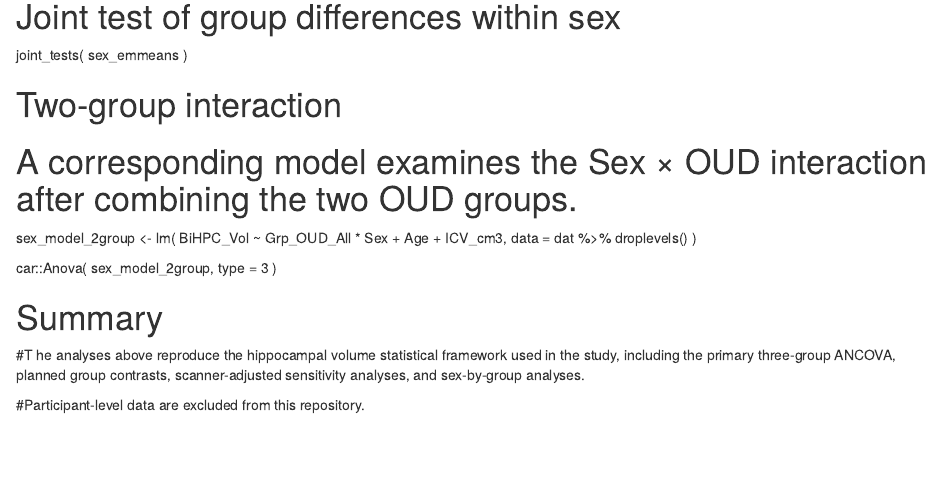
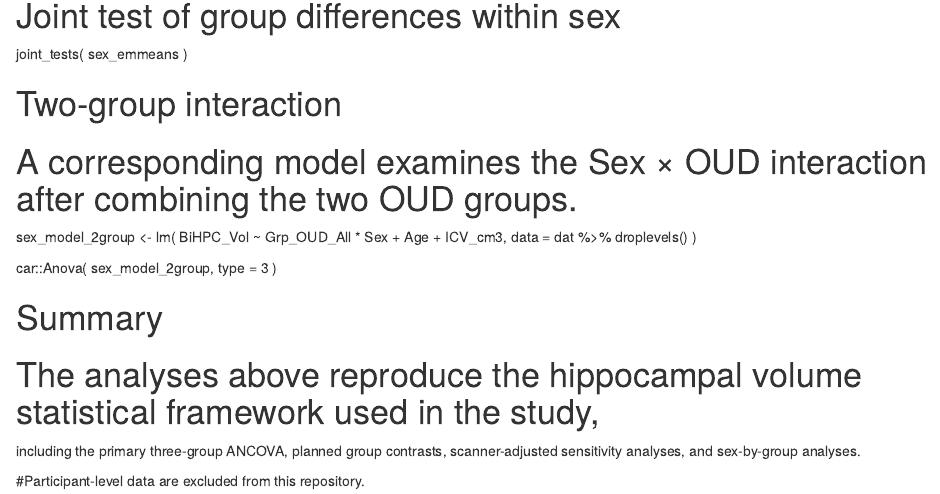
Before and after one commit to delaneymckinstry/Lab_Notebook, an R Markdown document (Hippocampal_Volume/Code/Hippocampal_Volume_Analysis.Rmd): the page in a window 1100 px wide, from 4980 px down before the commit and from 4960 px down after it, so that both start at the same text. Rendered offline with R 4.5, knitr and Pandoc, with nearby package versions.

Commit message:
Update Hippocampal_Volume_Analysis.Rmd

```diff
--- a/Hippocampal_Volume/Code/Hippocampal_Volume_Analysis.Rmd
+++ b/Hippocampal_Volume/Code/Hippocampal_Volume_Analysis.Rmd
@@ -377,6 +380,8 @@ car::Anova(
 
 # Summary
 
-#T he analyses above reproduce the hippocampal volume statistical framework used in the study, including the primary three-group ANCOVA, planned group contrasts, scanner-adjusted sensitivity analyses, and sex-by-group analyses.
+# The analyses above reproduce the hippocampal volume statistical framework used in the study,
+including the primary three-group ANCOVA, planned group contrasts, scanner-adjusted sensitivity analyses,
+and sex-by-group analyses.
 
 #Participant-level data are excluded from this repository.
```
Also changed, not shown: Hippocampal_Volume/Code/Hippocampal_Volume_Analysis.Rmd (9 more changed lines).
